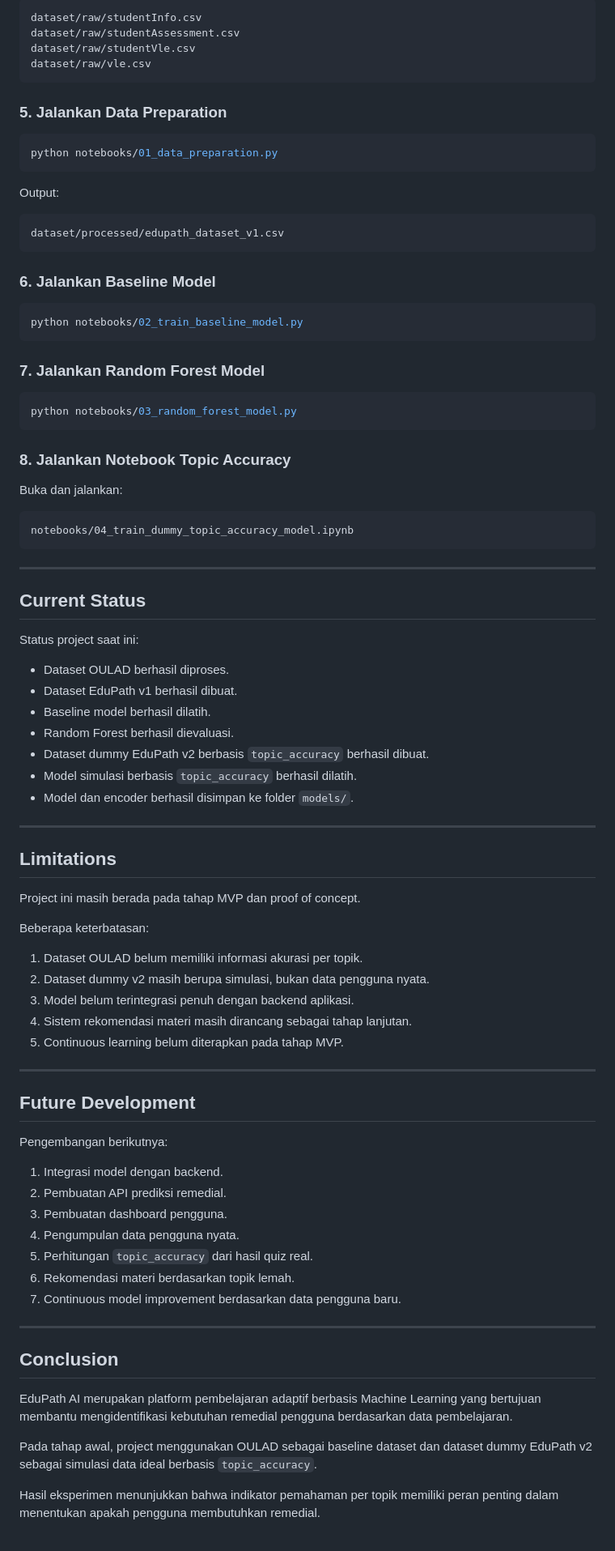
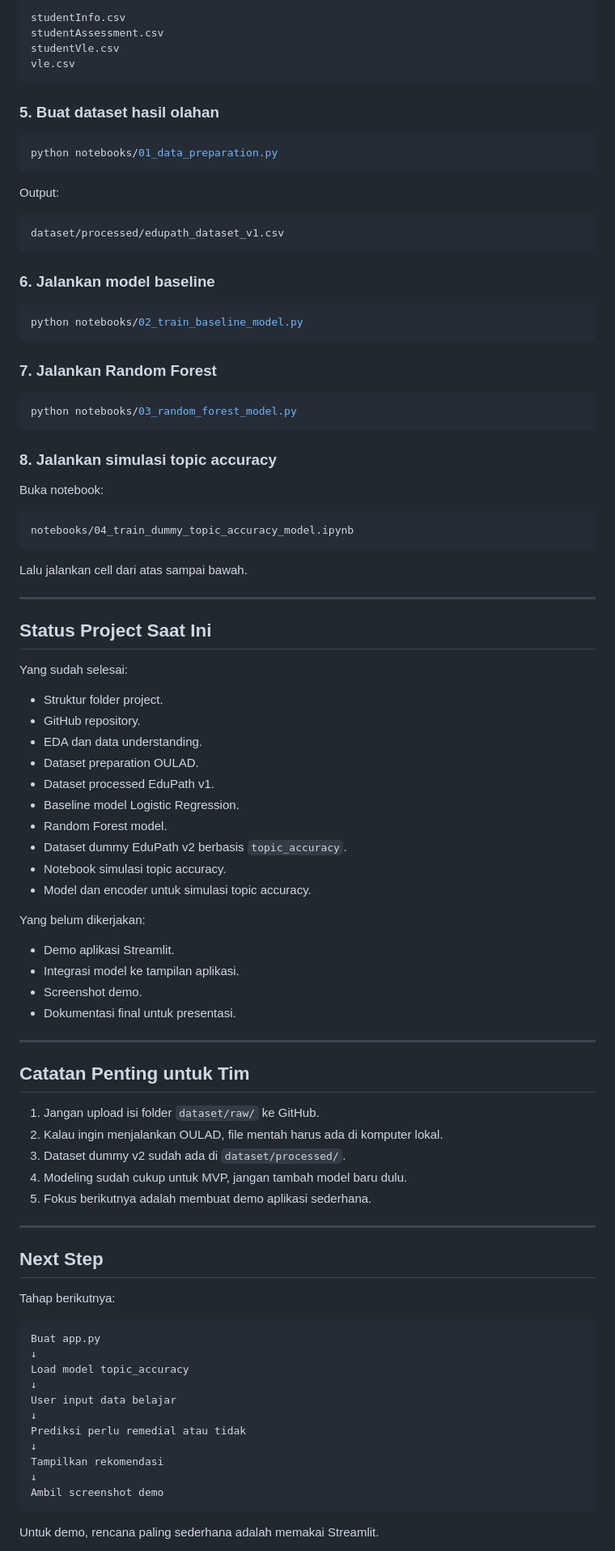
Before and after one commit to ZeroB7/EduPath-AI, a Markdown page: README.md, the part around one of its changes. Shown at 81% size. Drawn GitHub-style.

Commit message:
Menyederhanakan README sebagai catatan alur tim

````diff
--- a/README.md
+++ b/README.md
@@ -343,12 +322,12 @@ Contoh:
 
 ```text
-dataset/raw/studentInfo.csv
-dataset/raw/studentAssessment.csv
-dataset/raw/studentVle.csv
-dataset/raw/vle.csv
+studentInfo.csv
+studentAssessment.csv
+studentVle.csv
+vle.csv
 ```
 
-### 5. Jalankan Data Preparation
+### 5. Buat dataset hasil olahan
 
 ```bash
 python notebooks/01_data_preparation.py
@@ -360,75 +339,81 @@ Output:
 dataset/processed/edupath_dataset_v1.csv
 ```
 
-### 6. Jalankan Baseline Model
+### 6. Jalankan model baseline
 
 ```bash
 python notebooks/02_train_baseline_model.py
 ```
 
-### 7. Jalankan Random Forest Model
+### 7. Jalankan Random Forest
 
 ```bash
 python notebooks/03_random_forest_model.py
 ```
 
-### 8. Jalankan Notebook Topic Accuracy
+### 8. Jalankan simulasi topic accuracy
 
-Buka dan jalankan:
+Buka notebook:
 
 ```text
 notebooks/04_train_dummy_topic_accuracy_model.ipynb
 ```
 
----
-
-## Current Status
-
-Status project saat ini:
-
-* Dataset OULAD berhasil diproses.
-* Dataset EduPath v1 berhasil dibuat.
-* Baseline model berhasil dilatih.
-* Random Forest berhasil dievaluasi.
-* Dataset dummy EduPath v2 berbasis `topic_accuracy` berhasil dibuat.
-* Model simulasi berbasis `topic_accuracy` berhasil dilatih.
-* Model dan encoder berhasil disimpan ke folder `models/`.
+Lalu jalankan cell dari atas sampai bawah.
 
 ---
 
-## Limitations
+## Status Project Saat Ini
 
-Project ini masih berada pada tahap MVP dan proof of concept.
+Yang sudah selesai:
 
-Beberapa keterbatasan:
+- Struktur folder project.
+- GitHub repository.
+- EDA dan data understanding.
+- Dataset preparation OULAD.
+- Dataset processed EduPath v1.
+- Baseline model Logistic Regression.
+- Random Forest model.
+- Dataset dummy EduPath v2 berbasis `topic_accuracy`.
+- Notebook simulasi topic accuracy.
+- Model dan encoder untuk simulasi topic accuracy.
 
-1. Dataset OULAD belum memiliki informasi akurasi per topik.
-2. Dataset dummy v2 masih berupa simulasi, bukan data pengguna nyata.
-3. Model belum terintegrasi penuh dengan backend aplikasi.
-4. Sistem rekomendasi materi masih dirancang sebagai tahap lanjutan.
-5. Continuous learning belum diterapkan pada tahap MVP.
+Yang belum dikerjakan:
+
+- Demo aplikasi Streamlit.
+- Integrasi model ke tampilan aplikasi.
+- Screenshot demo.
+- Dokumentasi final untuk presentasi.
 
 ---
 
-## Future Development
+## Catatan Penting untuk Tim
 
-Pengembangan berikutnya:
-
-1. Integrasi model dengan backend.
-2. Pembuatan API prediksi remedial.
-3. Pembuatan dashboard pengguna.
-4. Pengumpulan data pengguna nyata.
-5. Perhitungan `topic_accuracy` dari hasil quiz real.
-6. Rekomendasi materi berdasarkan topik lemah.
-7. Continuous model improvement berdasarkan data pengguna baru.
+1. Jangan upload isi folder `dataset/raw/` ke GitHub.
+2. Kalau ingin menjalankan OULAD, file mentah harus ada di komputer lokal.
+3. Dataset dummy v2 sudah ada di `dataset/processed/`.
+4. Modeling sudah cukup untuk MVP, jangan tambah model baru dulu.
+5. Fokus berikutnya adalah membuat demo aplikasi sederhana.
 
 ---
 
-## Conclusion
+## Next Step
 
-EduPath AI merupakan platform pembelajaran adaptif berbasis Machine Learning yang bertujuan membantu mengidentifikasi kebutuhan remedial pengguna berdasarkan data pembelajaran.
+Tahap berikutnya:
 
-Pada tahap awal, project menggunakan OULAD sebagai baseline dataset dan dataset dummy EduPath v2 sebagai simulasi data ideal berbasis `topic_accuracy`.
+```text
+Buat app.py
+↓
+Load model topic_accuracy
+↓
+User input data belajar
+↓
+Prediksi perlu remedial atau tidak
+↓
+Tampilkan rekomendasi
+↓
+Ambil screenshot demo
+```
 
-Hasil eksperimen menunjukkan bahwa indikator pemahaman per topik memiliki peran penting dalam menentukan apakah pengguna membutuhkan remedial.
+Untuk demo, rencana paling sederhana adalah memakai Streamlit.
 
````
Also changed, not shown: other parts of README.md (+155 -168 lines).
